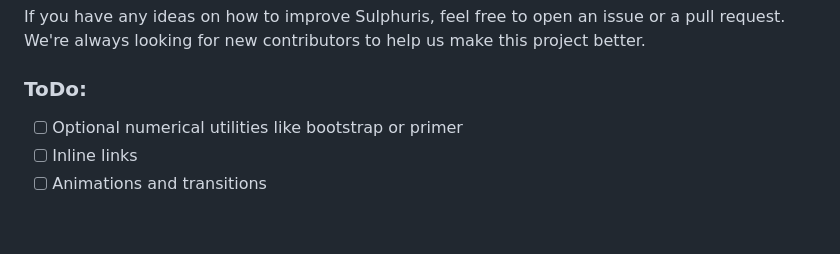
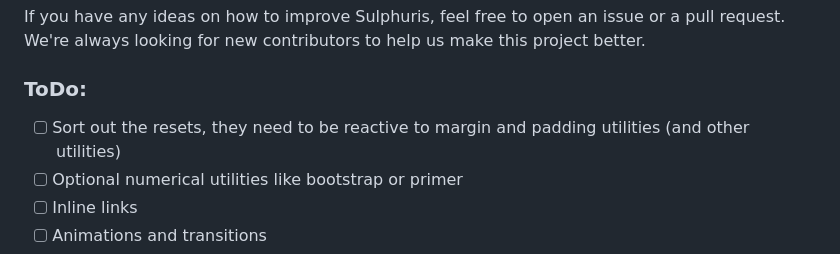
Before and after one commit to sulphuris/sulphuris, a Markdown page: README.md, the part around the change. Rendered like a GitHub page; blank space fills up the shorter version.

Commit message:
Add ToDo item for sorting out resets

```diff
--- a/README.md
+++ b/README.md
@@ -55,6 +55,7 @@ This command will start a local development server. It will also watch for the c
 If you have any ideas on how to improve Sulphuris, feel free to open an issue or a pull request. We're always looking for new contributors to help us make this project better.
 
 ### ToDo:
+* [ ] Sort out the resets, they need to be reactive to margin and padding utilities (and other utilities)
 * [ ] Optional numerical utilities like bootstrap or primer
 * [ ] Inline links
 * [ ] Animations and transitions
```
